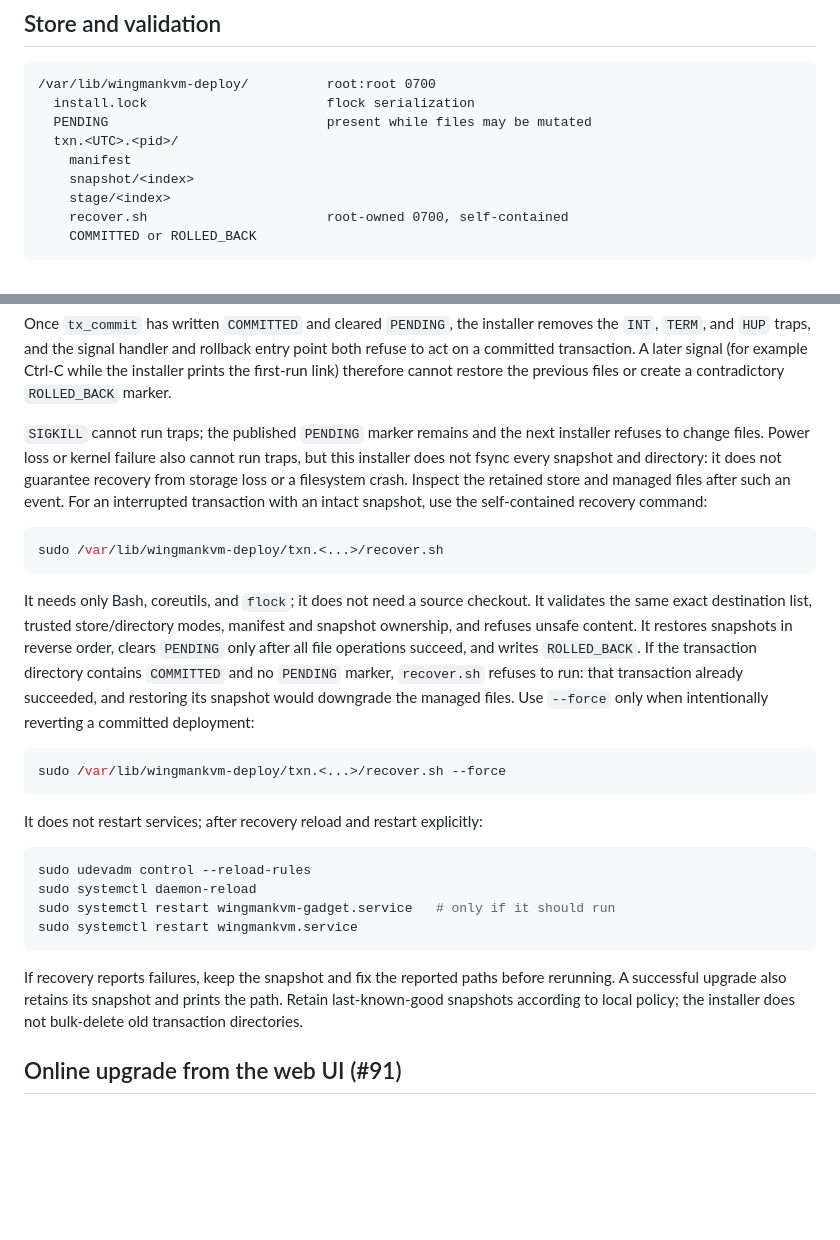
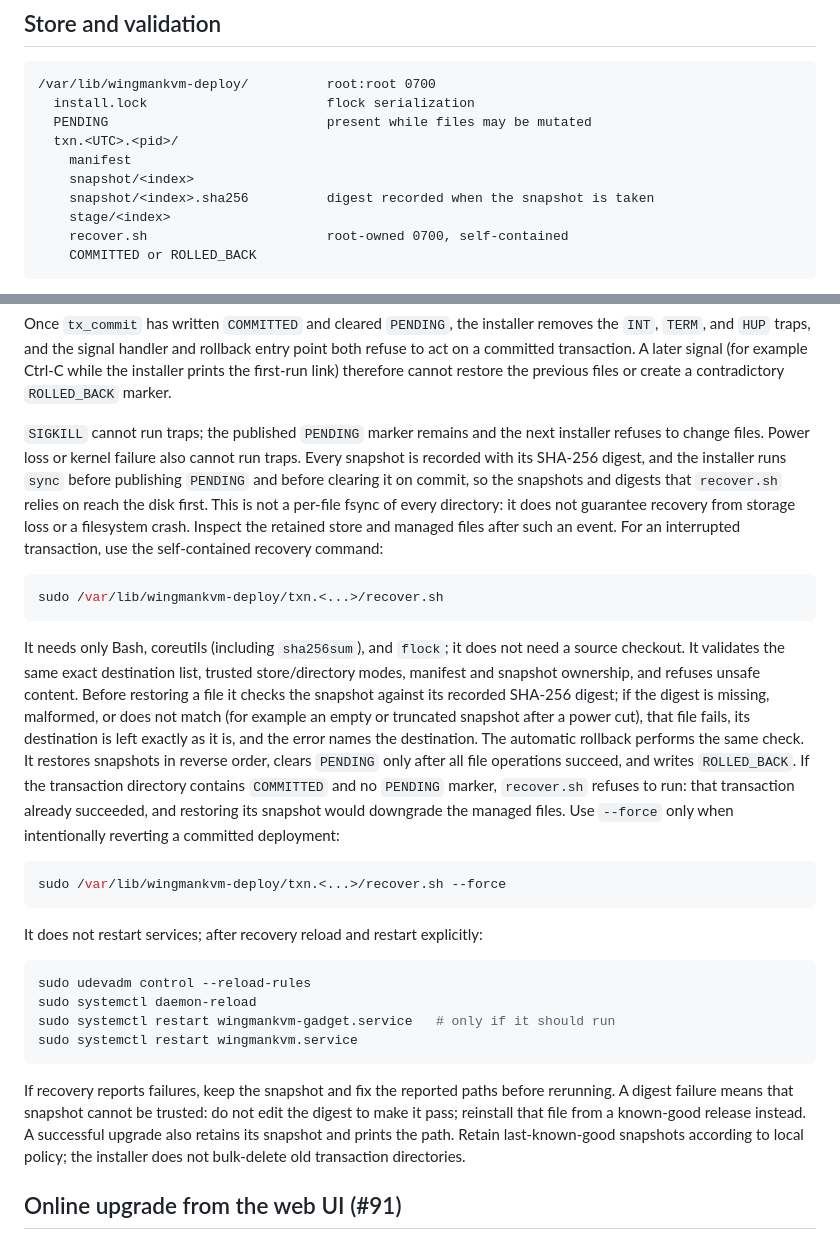
Before and after one commit to XiNian-dada/WingmanKVM, a Markdown page: docs/UPGRADE_RECOVERY.md, 2 parts joined by grey strips. Rendered like a GitHub page; blank space fills up the shorter version.

Commit message:
docs(upgrade): 说明快照 sha256 校验与 PENDING 前同步

````diff
--- a/docs/UPGRADE_RECOVERY.md
+++ b/docs/UPGRADE_RECOVERY.md
@@ -47,6 +47,7 @@ User/service state is never touched by rollback:
   txn.<UTC>.<pid>/
     manifest
     snapshot/<index>
+    snapshot/<index>.sha256          digest recorded when the snapshot is taken
     stage/<index>
     recover.sh                       root-owned 0700, self-contained
     COMMITTED or ROLLED_BACK
@@ -122,20 +123,28 @@ restore the previous files or create a contradictory `ROLLED_BACK` marker.
 
 `SIGKILL` cannot run traps; the published `PENDING` marker remains and the next
 installer refuses to change files. Power loss or kernel failure also cannot run
-traps, but this installer does not fsync every snapshot and directory: it does
-not guarantee recovery from storage loss or a filesystem crash. Inspect the
-retained store and managed files after such an event. For an interrupted
-transaction with an intact snapshot, use the self-contained recovery command:
+traps. Every snapshot is recorded with its SHA-256 digest, and the installer
+runs `sync` before publishing `PENDING` and before clearing it on commit, so the
+snapshots and digests that `recover.sh` relies on reach the disk first. This is
+not a per-file fsync of every directory: it does not guarantee recovery from
+storage loss or a filesystem crash. Inspect the retained store and managed files
+after such an event. For an interrupted transaction, use the self-contained
+recovery command:
 
 ```bash
 sudo /var/lib/wingmankvm-deploy/txn.<...>/recover.sh
 ```
 
-It needs only Bash, coreutils, and `flock`; it does not need a source checkout.
-It validates the same exact destination list, trusted store/directory modes,
-manifest and snapshot ownership, and refuses unsafe content. It restores
-snapshots in reverse order, clears `PENDING` only after all file operations
-succeed, and writes `ROLLED_BACK`. If the transaction directory contains
+It needs only Bash, coreutils (including `sha256sum`), and `flock`; it does not
+need a source checkout. It validates the same exact destination list, trusted
+store/directory modes, manifest and snapshot ownership, and refuses unsafe
+content. Before restoring a file it checks the snapshot against its recorded
+SHA-256 digest; if the digest is missing, malformed, or does not match (for
+example an empty or truncated snapshot after a power cut), that file fails, its
+destination is left exactly as it is, and the error names the destination. The
+automatic rollback performs the same check. It restores snapshots in reverse
+order, clears `PENDING` only after all file operations succeed, and writes
+`ROLLED_BACK`. If the transaction directory contains
 `COMMITTED` and no `PENDING` marker, `recover.sh` refuses to run: that transaction
 already succeeded, and restoring its snapshot would downgrade the managed files.
 Use `--force` only when intentionally reverting a committed deployment:
@@ -154,7 +163,9 @@ sudo systemctl restart wingmankvm.service
 ```
 
 If recovery reports failures, keep the snapshot and fix the reported paths
-before rerunning. A successful upgrade also retains its snapshot and prints the
+before rerunning. A digest failure means that snapshot cannot be trusted: do not
+edit the digest to make it pass; reinstall that file from a known-good release
+instead. A successful upgrade also retains its snapshot and prints the
 path. Retain last-known-good snapshots according to local policy; the installer
 does not bulk-delete old transaction directories.
 
````
Also changed, not shown: docs/en/UPGRADE_RECOVERY.md (+21 -10 lines).
